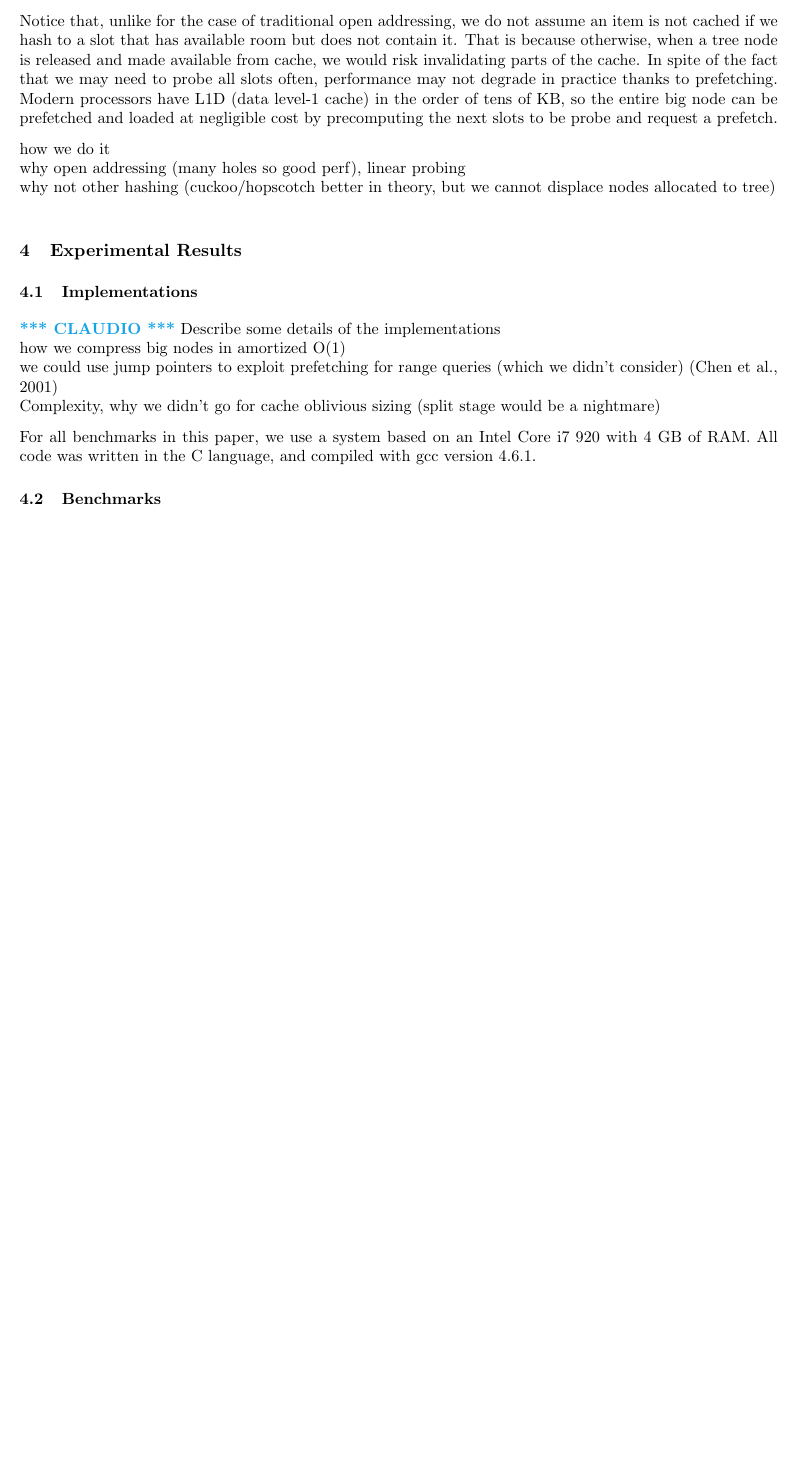
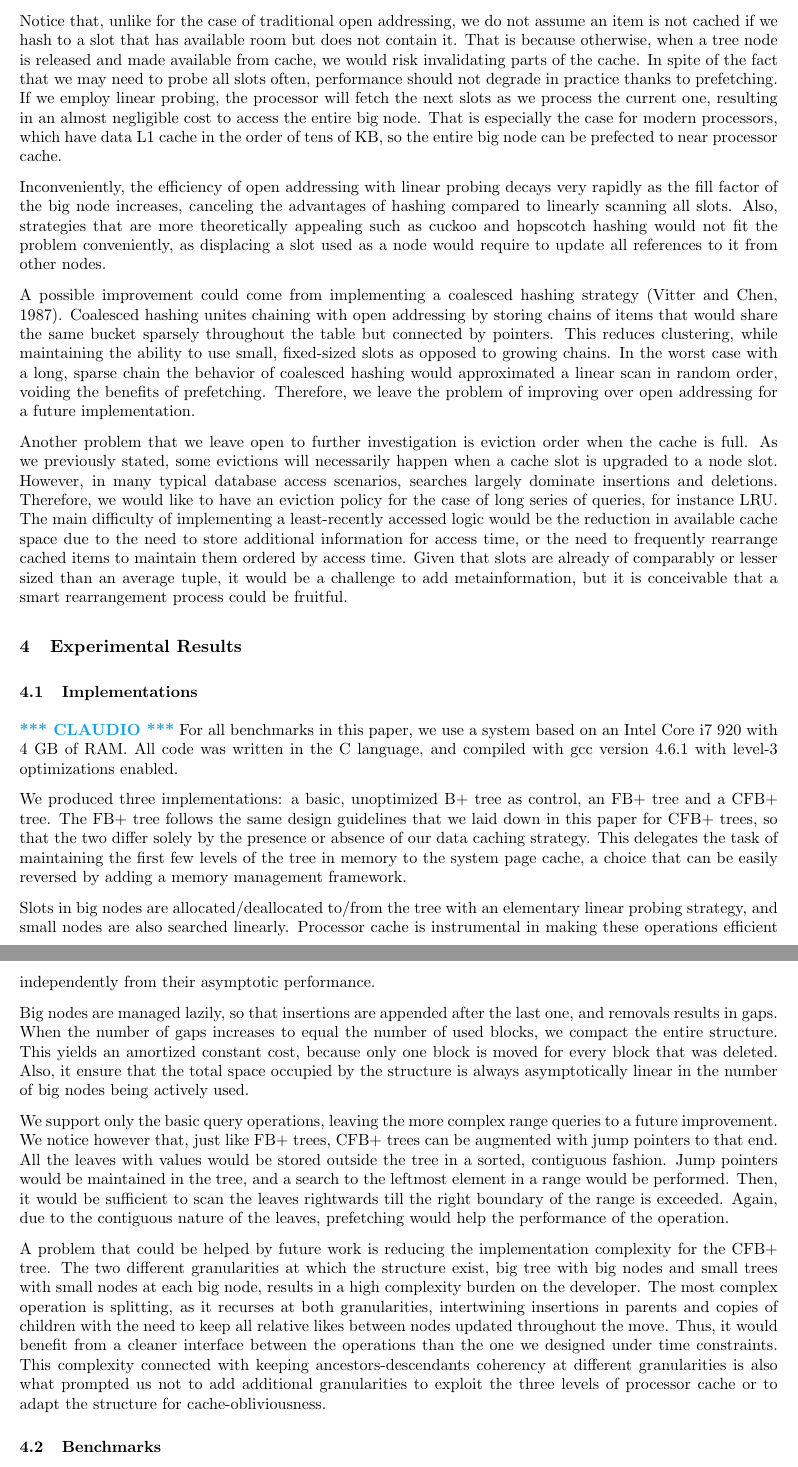
Before and after one commit to usmanm/cachingfractalbtree, a LaTeX paper (paper/final.tex): part of page 4 of 4 before the commit and two parts of pages 4 and 5 of 5 after it, the two joined at a grey line, cut so that both start at the same text, the shorter picture padded with empty space. Compiled offline with pdfLaTeX.

Commit message:
Implementation paragraph

```diff
--- a/paper/final.tex
+++ b/paper/final.tex
@@ -219,29 +221,78 @@ Notice that, unlike for the case of traditional open addressing, we do not assum
 if we hash to a slot that has available room but does not contain it.
 That is because otherwise, when a tree node is released and made available from cache, we would risk
 invalidating parts of the cache.
-In spite of the fact that we may need to probe all slots often, performance may not degrade in practice
+In spite of the fact that we may need to probe all slots often, performance should not degrade in practice
 thanks to prefetching.
-Modern processors have L1D (data level-1 cache) in the order of tens of KB, so the entire big node
-can be prefetched and loaded at negligible cost by precomputing the next slots to be probe and request
-a prefetch.
+If we employ linear probing, the processor will fetch the next slots as we process the current one,
+resulting in an almost negligible cost to access the entire big node.
+That is especially the case for modern processors, which have data L1 cache in the order of tens of KB,
+so the entire big node can be prefected to near processor cache.
 
+Inconveniently, the efficiency of open addressing with linear probing decays very rapidly as the fill factor
+of the big node increases, canceling the advantages of hashing compared to linearly scanning all slots.
+Also, strategies that are more theoretically appealing such as cuckoo and hopscotch hashing
+would not fit the problem conveniently, as displacing a slot used as a node would require to update all references
+to it from other nodes.
 
-how we do it \\
-why open addressing (many holes so good perf), linear probing \\
-why not other hashing (cuckoo/hopscotch better in theory, but we cannot displace nodes allocated to tree) \\
+A possible improvement could come from implementing a coalesced hashing strategy \citep{Vitter:1987}.
+Coalesced hashing unites chaining with open addressing by storing chains of items that would
+share the same bucket sparsely throughout the table but connected by pointers.
+This reduces clustering, while maintaining the ability to use small, fixed-sized slots as opposed to growing chains.
+In the worst case with a long, sparse chain the behavior of coalesced hashing would approximated a linear
+scan in random order, voiding the benefits of prefetching.
+Therefore, we leave the problem of improving over open addressing for a future implementation.
 
+Another problem that we leave open to further investigation is eviction order when the cache is full.
+As we previously stated, some evictions will necessarily happen when a cache slot is upgraded to a node slot.
+However, in many typical database access scenarios, searches largely dominate insertions and deletions.
+Therefore, we would like to have an eviction policy for the case of long series of queries, for instance LRU.
+The main difficulty of implementing a least-recently accessed logic would be the reduction
+in available cache space due to the need to store additional information for access time,
+or the need to frequently rearrange cached items to maintain them ordered by access time.
+Given that slots are already of comparably or lesser sized than an average tuple, it would be a challenge
+to add metainformation, but it is conceivable that a smart rearrangement process could be fruitful.
 
 \section{Experimental Results}
 
 \subsection{Implementations}
 \claudio
-Describe some details of the implementations \\
-how we compress big nodes in amortized O(1)\\
-we could use jump pointers to exploit prefetching for range queries (which we didn't consider) \citep{Chen:2001} \\
-Complexity, why we didn't go for cache oblivious sizing (split stage would be a nightmare)
+For all benchmarks in this paper, we use a system based on an Intel Core i7 920 with 4 GB of RAM.
+All code was written in the C language, and compiled with gcc version 4.6.1 with level-3 optimizations enabled.
 
-For all benchmarks in this paper, we use a system based on an Intel Core i7 920 with 4 GB of RAM.
-All code was written in the C language, and compiled with gcc version 4.6.1.
+We produced three implementations: a basic, unoptimized B+ tree as control, an FB+ tree and a CFB+ tree.
+The FB+ tree follows the same design guidelines that we laid down in this paper for CFB+ trees,
+so that the two differ solely by the presence or absence of our data caching strategy.
+This delegates the task of maintaining the first few levels of the tree in memory to the system page cache,
+a choice that can be easily reversed by adding a memory management framework.
+
+Slots in big nodes are allocated/deallocated to/from the tree with an elementary linear probing strategy,
+and small nodes are also searched linearly.
+Processor cache is instrumental in making these operations efficient independently from their asymptotic performance.
+
+Big nodes are managed lazily, so that insertions are appended after the last one, and removals results in gaps.
+When the number of gaps increases to equal the number of used blocks, we compact the entire structure.
+This yields an amortized constant cost, because only one block is moved for every block that was deleted.
+Also, it ensure that the total space occupied by the structure is always asymptotically linear in the number
+of big nodes being actively used.
+
+We support only the basic query operations, leaving the more complex range queries to a future improvement.
+We notice however that, just like FB+ trees, CFB+ trees can be augmented with jump pointers to that end.
+All the leaves with values would be stored outside the tree in a sorted, contiguous fashion.
+Jump pointers would be maintained in the tree, and a search to the leftmost element in a range would be performed.
+Then, it would be sufficient to scan the leaves rightwards till the right boundary of the range is exceeded.
+Again, due to the contiguous nature of the leaves, prefetching would help the performance of the operation.
+
+A problem that could be helped by future work is reducing the implementation complexity for the CFB+ tree.
+The two different granularities at which the structure exist, big tree with big nodes and small trees with small nodes
+at each big node, results in a high complexity burden on the developer.
+The most complex operation is splitting, as it recurses at both granularities, intertwining insertions in parents
+and copies of children with the need to keep all relative likes between nodes updated throughout the move.
+Thus, it would benefit from a cleaner interface between the operations than the one we designed under
+time constraints.
+This complexity connected with keeping ancestors-descendants coherency at different granularities
+is also what prompted us not to add additional granularities to exploit the three levels of processor cache
+or to adapt the structure for cache-obliviousness.
+
 
 \subsection{Benchmarks}
 \usman
```
Also changed, not shown: paper/final.bib (+13 -4 lines), paper/final.tex (10 more changed lines).
